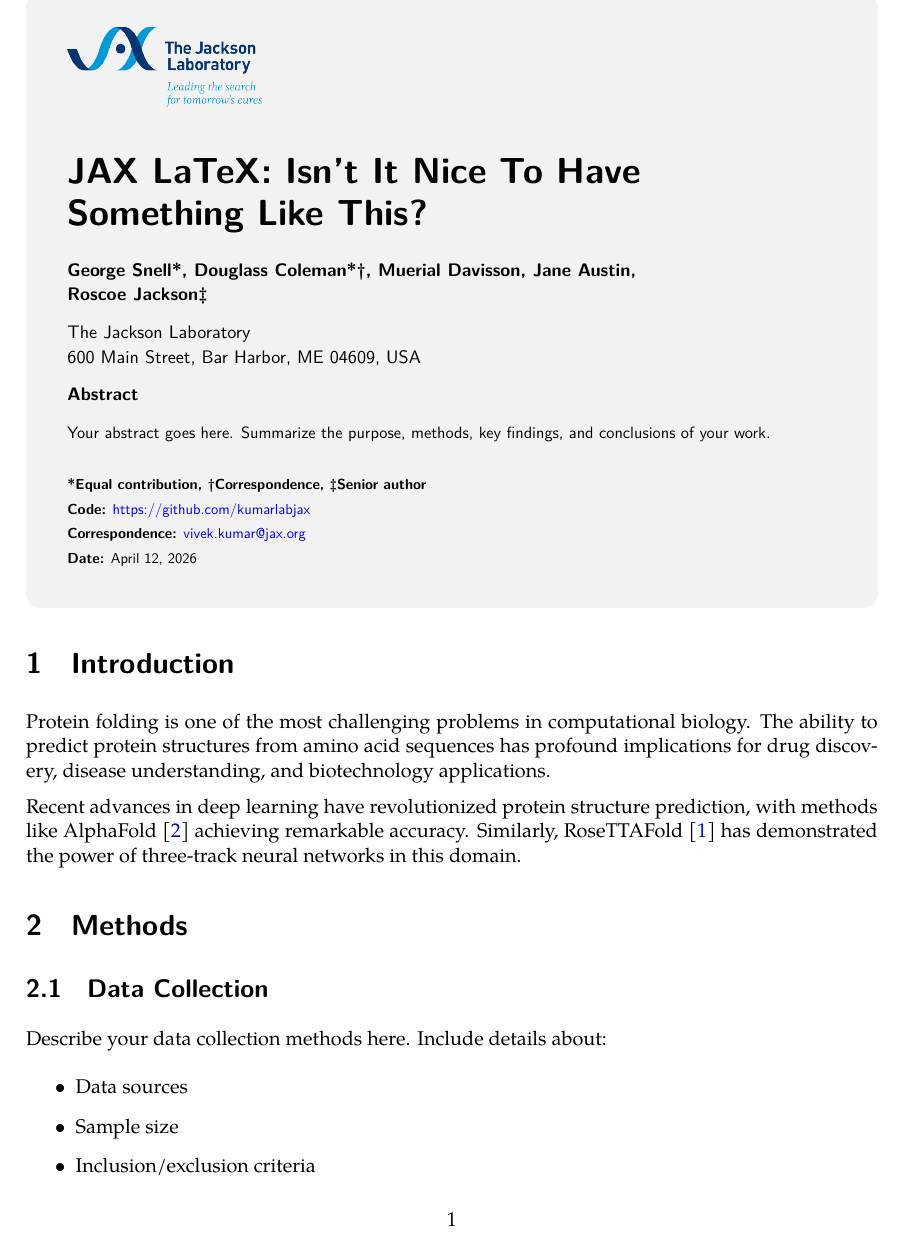
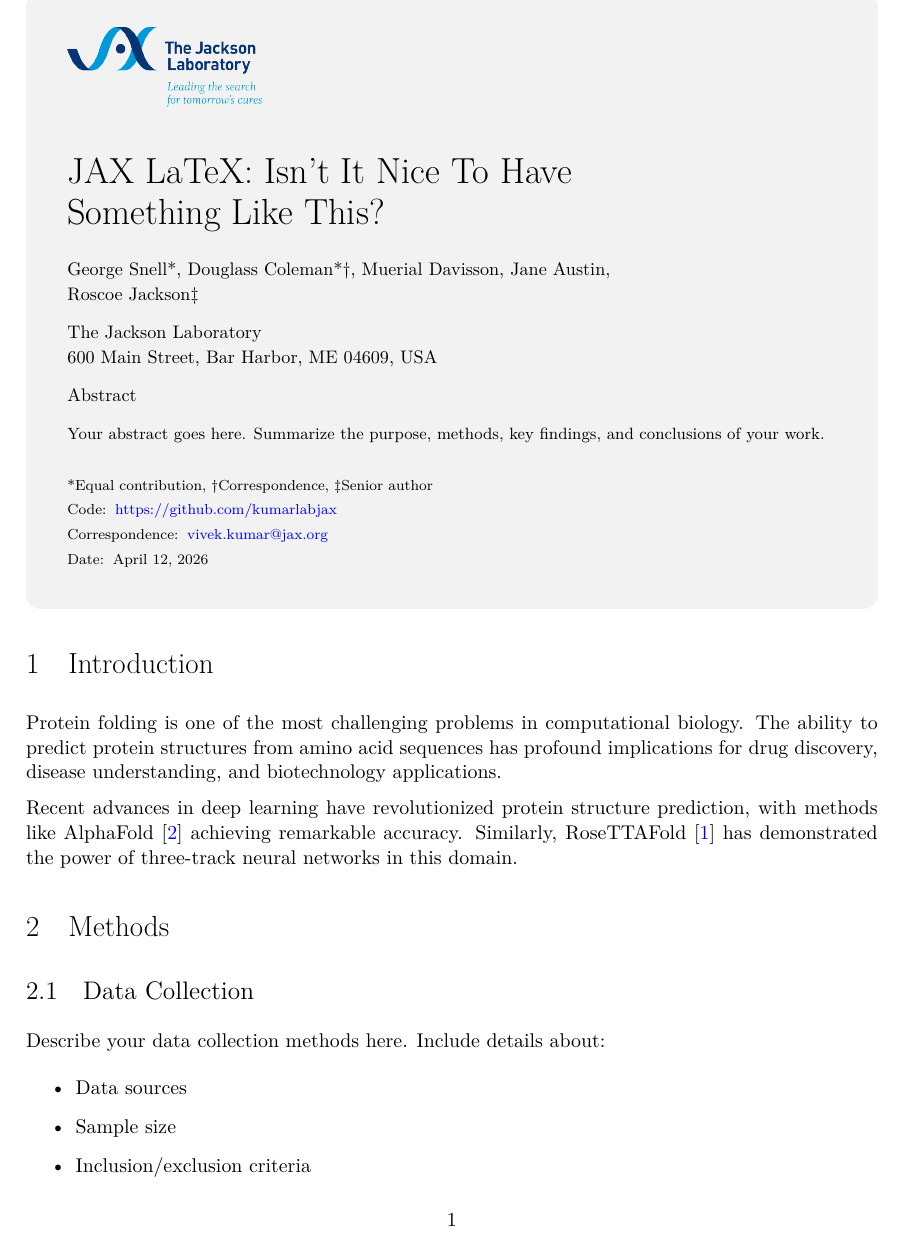
Before and after one commit to vivekJax/KumarLab-LatexTemplate-light, a LaTeX document (jax_main.tex, which reads jacksonlab.sty): page 1 of 4. Compiled offline with XeLaTeX; a missing font is replaced by an installed copy or a similar font.

Commit message:
Switch to Helvetica headers and CM Bright modern body font
Replace Latin Modern Sans with Helvetica for all headers/titles.
Replace Palatino option with CM Bright (cmbright package) for the
modern body font option. Update font samples, README, and sample PDF.

Co-Authored-By: Claude Opus 4.6 (1M context) <noreply@anthropic.com>

```diff
--- a/jacksonlab.sty
+++ b/jacksonlab.sty
@@ -7,7 +7,7 @@
 \ProvidesPackage{jacksonlab}[2025/04/12 Jackson Laboratory Paper Style — Light]
 
 % Package options
-\DeclareOption{palatino}{\newcommand{\bodyfontchoice}{palatino}}
+\DeclareOption{cmbright}{\newcommand{\bodyfontchoice}{cmbright}}
 \DeclareOption{georgia}{\newcommand{\bodyfontchoice}{georgia}}
 \DeclareOption{twocolumn}{\PassOptionsToClass{twocolumn}{article}}
 \DeclareOption{onecolumn}{\PassOptionsToClass{onecolumn}{article}}
@@ -41,31 +41,27 @@
 \setlength{\parindent}{0pt}
 \setlength{\parskip}{6pt}
 
-% Font setup — all system/TeX-distributed fonts, no bundled files
-\setsansfont{lmsans10-regular}[
-    Extension=.otf,
-    BoldFont=lmsans10-bold,
-    ItalicFont=lmsans10-oblique,
-    BoldItalicFont=lmsans10-bold
+% Helvetica for all headers, titles, and UI elements (macOS system font)
+\setsansfont{Helvetica}[
+    BoldFont=Helvetica Bold,
+    ItalicFont=Helvetica Oblique,
+    BoldItalicFont=Helvetica Bold Oblique
 ]
 
-\newcommand{\setuppalatinofont}{\setmainfont{Palatino}}
-\newcommand{\setupgeorgiafont}{\setmainfont{Georgia}}
-
-\newfontfamily\captionfontfamily{Palatino}
-\global\let\captionfontfamily\captionfontfamily
-
 % Apply chosen body font
-\def\palatinofont{palatino}
+\def\cmbrightfont{cmbright}
 \def\georgiafont{georgia}
 \edef\currentfont{\bodyfontchoice}
 \ifx\currentfont\georgiafont
-    \setupgeorgiafont
-    \DeclareCaptionFont{captionfont}{\captionfontfamily}
+    % Georgia — traditional serif via fontspec
+    \setmainfont{Georgia}
+    \newfontfamily\captionfontfamily{Palatino}
+    \global\let\captionfontfamily\captionfontfamily
     \DeclareCaptionFont{captionfont9}{\fontsize{9}{11}\selectfont\captionfontfamily}
     \captionsetup{font=captionfont9,labelfont=bf}
 \else
-    \setuppalatinofont
+    % CM Bright — modern screen-optimised serif via NFSS (no \setmainfont needed)
+    \RequirePackage{cmbright}
 \fi
 
 \AtBeginDocument{\rmfamily}
--- a/jax_main.tex
+++ b/jax_main.tex
@@ -25,8 +25,8 @@
 % =============================================================================
 
 % Load Jackson Lab formatting package
-% Options: palatino (modern) or georgia (traditional)
-\usepackage[palatino]{jacksonlab}
+% Options: cmbright (modern) or georgia (traditional)
+\usepackage[cmbright]{jacksonlab}
 
 % =============================================================================
 % BEGIN DOCUMENT
```
Also changed, not shown: jax_simple.tex (+2 -2 lines), README.md, figures/font_example_cmbright.png (added), figures/font_example_palatino.png (deleted), sample.pdf.
